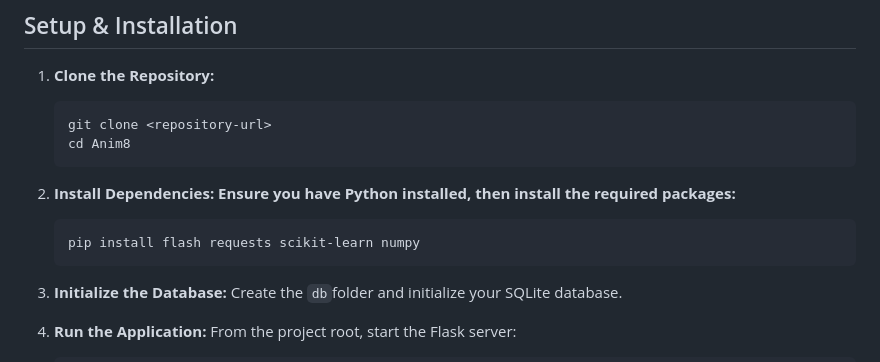
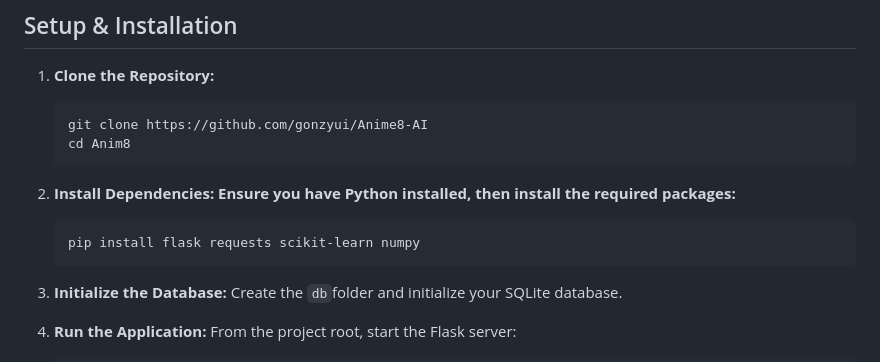
Before and after one commit to gonzyui/Anime8-AI, a Markdown page: README.md, the part around the change. GitHub-like rendering.

````diff
--- a/README.md
+++ b/README.md
@@ -154,14 +154,14 @@ Anim8 is an anime recommendation API that leverages data from Anilist. It uses a
 1. **Clone the Repository:**
 
    ```bash
-   git clone <repository-url>
+   git clone https://github.com/gonzyui/Anime8-AI
    cd Anim8
    ```
 
 2. **Install Dependencies: Ensure you have Python installed, then install the required packages:**
 
     ```bash
-    pip install flash requests scikit-learn numpy
+    pip install flask requests scikit-learn numpy
     ```
 
 3. **Initialize the Database:** Create the `db`folder and initialize your SQLite database.
````
